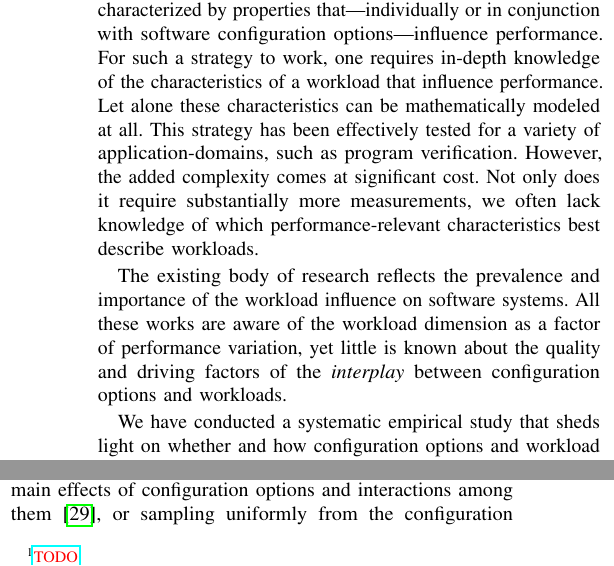
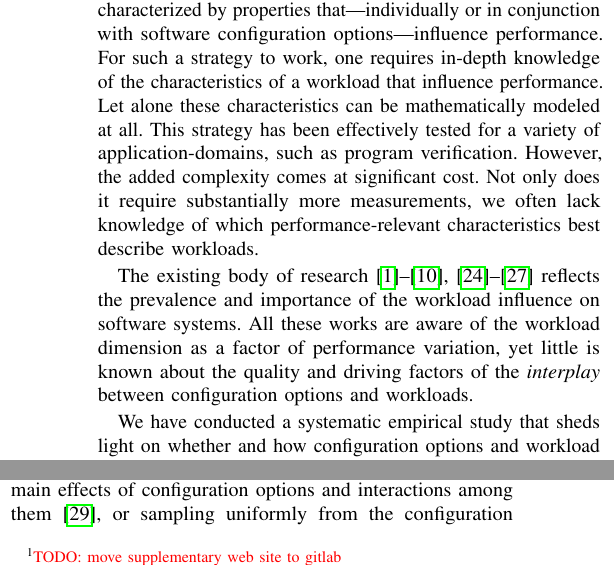
Before and after one commit to smba/workload_coverage_paper, a LaTeX paper (mein.tex, which reads sections/introduction.tex): two parts of the columns of page 2 of 13, joined at a grey line, cut so that both start at the same text. Compiled offline with pdfLaTeX; a missing font is replaced by an installed copy or a similar font; a LaTeX package or settings file that is missing is left out.

Commit message:
missing references

```diff
--- a/sections/introduction.tex
+++ b/sections/introduction.tex
@@ -25,7 +25,7 @@ Not only does it require substantially more measurements, we often lack knowledg
 
 %\paragraph*{\color{purple}Problem}
 % ~\cite{khavari_compression_2019,maxiaguine_workload_2004,plotnikov_compilation_2013,ding_compilation_2015,falkner_sat_solvers_2015,satzilla_2008,alves_sampling_2020}
-The existing body of research reflects the prevalence and importance of the workload influence on software systems. All these works are aware of the workload dimension as a factor of performance variation, yet little is known about the quality and driving factors of the \emph{interplay} between configuration options and workloads.
+The existing body of research~\cite{dorn2020,siegmundPerformanceinfluenceModelsHighly2015,haDeepPerf2019,perfAL,guoVariabilityawarePerformancePrediction2013,sarkarCostEfficientSamplingPerformance,guo_2018_data,fourier_learning_2015,perLasso,chen_hinnperf_2022,chen_mmo_2021,nairUsingBadLearners2017,nairFlash18,ohFindingNearoptimalConfigurations2017} reflects the prevalence and importance of the workload influence on software systems. All these works are aware of the workload dimension as a factor of performance variation, yet little is known about the quality and driving factors of the \emph{interplay} between configuration options and workloads.
 
 We have conducted a systematic empirical study that sheds light on whether and how configuration options and workload choices interact with regard to performance.
 Specifically, we analyze 25\,258 configurations and 103 workloads across nine configurable real-world software systems to obtain a broad picture of the interaction of configuration and workload when learning performance models and estimating a configuration's performance (i.e., response time). Aside from studying the sole effects of workload variation on performance behavior, we explore what is driving the interaction between workloads and configuration options. To this end, we enrich performance observations with corresponding statement coverage data to understand workload variation with respect to executed code regions.
@@ -40,6 +40,6 @@ To summarize, we make the following contributions:
 
 	\item A detailed analysis that illustrates that variation in code coverage and code utilization due to varying workloads can affect the influence of configuration options on software performance;
 
-	\item A companion Web site\footnote{\color{red}\url{TODO}} with supplementary material including performance and coverage measurements, experiment workloads and configurations, and an interactive dashboard\footnote{\url{https://workload-performance.herokuapp.com}} to \textit{reproduce} all analyses and additional visualizations left out due to space limitations.
+	\item A companion Web site\footnote{\color{red}TODO: move supplementary web site to gitlab} with supplementary material including performance and coverage measurements, experiment workloads and configurations, and an interactive dashboard\footnote{\url{https://workload-performance.herokuapp.com}} to \textit{reproduce} all analyses and additional visualizations left out due to space limitations.
 
 \end{compactitem}
```
